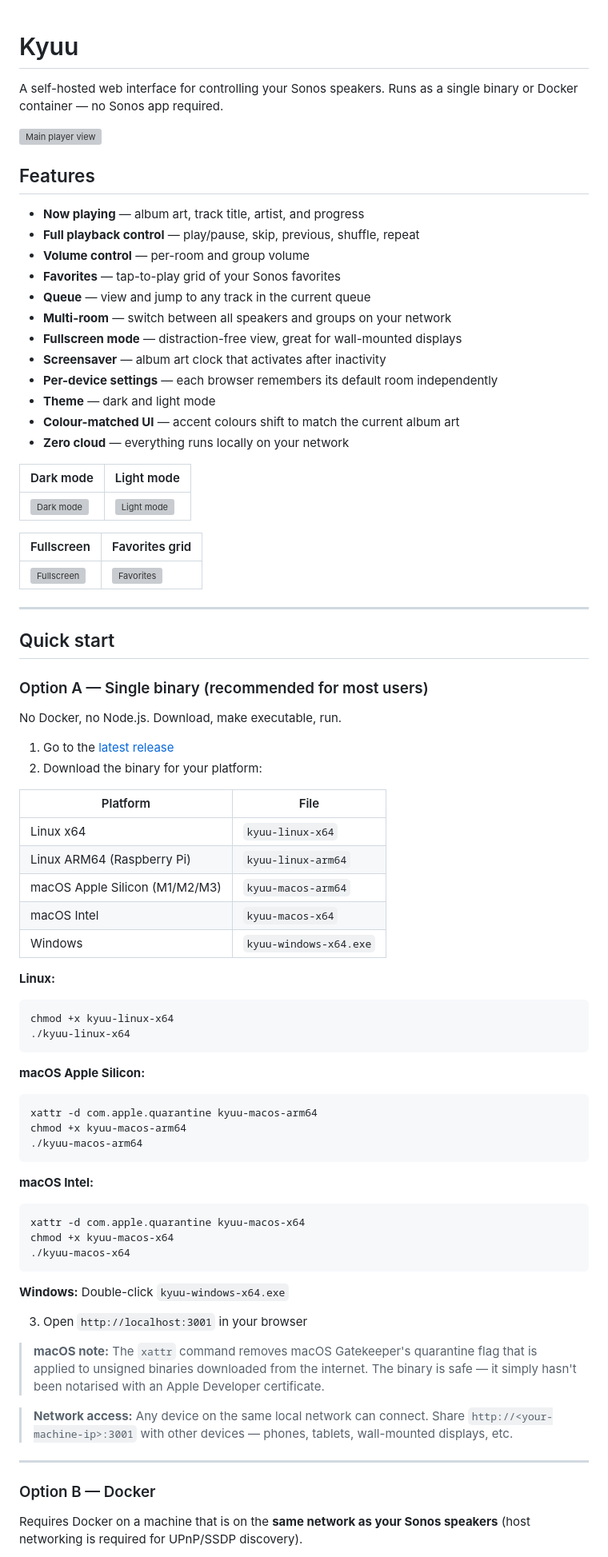
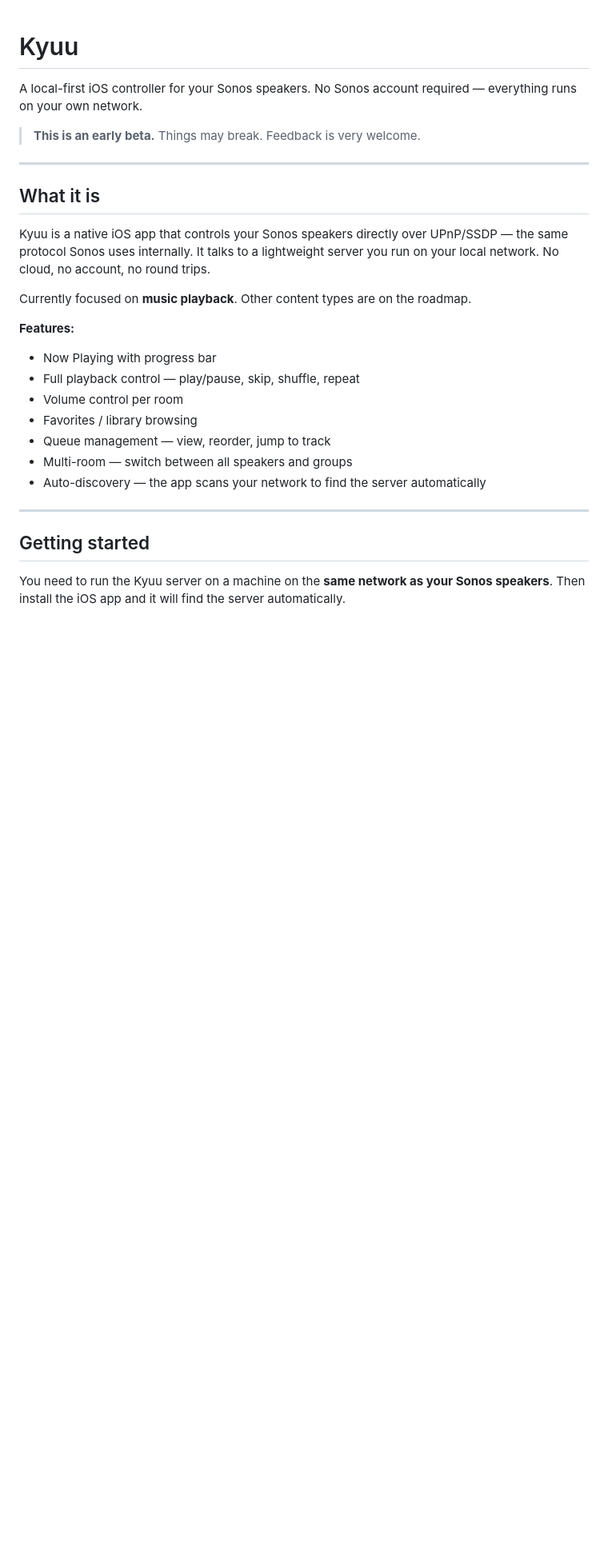
Before and after one commit to chris-hinds/sonos-controller, a Markdown page: README.md, the part around one of its changes. Shown at 80% size. Drawn GitHub-style; blank space fills up the shorter version; grey boxes are pictures that could not be loaded.

````diff
--- a/README.md
+++ b/README.md
@@ -1,85 +1,29 @@
 # Kyuu
 
-A self-hosted web interface for controlling your Sonos speakers. Runs as a single binary or Docker container — no Sonos app required.
+A local-first iOS controller for your Sonos speakers. No Sonos account required — everything runs on your own network.
 
-![Main player view](docs/screenshots/player-dark.PNG)
-
-## Features
-
-- **Now playing** — album art, track title, artist, and progress
-- **Full playback control** — play/pause, skip, previous, shuffle, repeat
-- **Volume control** — per-room and group volume
-- **Favorites** — tap-to-play grid of your Sonos favorites
-- **Queue** — view and jump to any track in the current queue
-- **Multi-room** — switch between all speakers and groups on your network
-- **Fullscreen mode** — distraction-free view, great for wall-mounted displays
-- **Screensaver** — album art clock that activates after inactivity
-- **Per-device settings** — each browser remembers its default room independently
-- **Theme** — dark and light mode
-- **Colour-matched UI** — accent colours shift to match the current album art
-- **Zero cloud** — everything runs locally on your network
-
-| Dark mode                                      | Light mode                                       |
-| ---------------------------------------------- | ------------------------------------------------ |
-| ![Dark mode](docs/screenshots/player-dark.PNG) | ![Light mode](docs/screenshots/player-light.PNG) |
-
-| Fullscreen                                     | Favorites grid                               |
-| ---------------------------------------------- | -------------------------------------------- |
-| ![Fullscreen](docs/screenshots/fullscreen.PNG) | ![Favorites](docs/screenshots/favorites.PNG) |
+> **This is an early beta.** Things may break. Feedback is very welcome.
 
 ---
 
-## Quick start
+## What it is
 
-### Option A — Single binary (recommended for most users)
+Kyuu is a native iOS app that controls your Sonos speakers directly over UPnP/SSDP — the same protocol Sonos uses internally. It talks to a lightweight server you run on your local network. No cloud, no account, no round trips.
 
-No Docker, no Node.js. Download, make executable, run.
+Currently focused on **music playback**. Other content types are on the roadmap.
 
-1. Go to the [latest release](https://github.com/chris-hinds/kyuu/releases/latest)
-2. Download the binary for your platform:
-
-| Platform                       | File                               |
-| ------------------------------ | ---------------------------------- |
-| Linux x64                      | `kyuu-linux-x64`       |
-| Linux ARM64 (Raspberry Pi)     | `kyuu-linux-arm64`     |
-| macOS Apple Silicon (M1/M2/M3) | `kyuu-macos-arm64`     |
-| macOS Intel                    | `kyuu-macos-x64`       |
-| Windows                        | `kyuu-windows-x64.exe` |
-
-**Linux:**
-
-```bash
-chmod +x kyuu-linux-x64
-./kyuu-linux-x64
-```
-
-**macOS Apple Silicon:**
-
-```bash
-xattr -d com.apple.quarantine kyuu-macos-arm64
-chmod +x kyuu-macos-arm64
-./kyuu-macos-arm64
-```
-
-**macOS Intel:**
-
-```bash
-xattr -d com.apple.quarantine kyuu-macos-x64
-chmod +x kyuu-macos-x64
-./kyuu-macos-x64
-```
-
-**Windows:** Double-click `kyuu-windows-x64.exe`
-
-3. Open `http://localhost:3001` in your browser
-
-> **macOS note:** The `xattr` command removes macOS Gatekeeper's quarantine flag that is applied to unsigned binaries downloaded from the internet. The binary is safe — it simply hasn't been notarised with an Apple Developer certificate.
-
-> **Network access:** Any device on the same local network can connect. Share `http://<your-machine-ip>:3001` with other devices — phones, tablets, wall-mounted displays, etc.
+**Features:**
+- Now Playing with progress bar
+- Full playback control — play/pause, skip, shuffle, repeat
+- Volume control per room
+- Favorites / library browsing
+- Queue management — view, reorder, jump to track
+- Multi-room — switch between all speakers and groups
+- Auto-discovery — the app scans your network to find the server automatically
 
 ---
 
-### Option B — Docker
+## Getting started
 
-Requires Docker on a machine that is on the **same network as your Sonos speakers** (host networking is required for UPnP/SSDP discovery).
+You need to run the Kyuu server on a machine on the **same network as your Sonos speakers**. Then install the iOS app and it will find the server automatically.
 
````
Also changed, not shown: other parts of README.md (+30 -69 lines).
